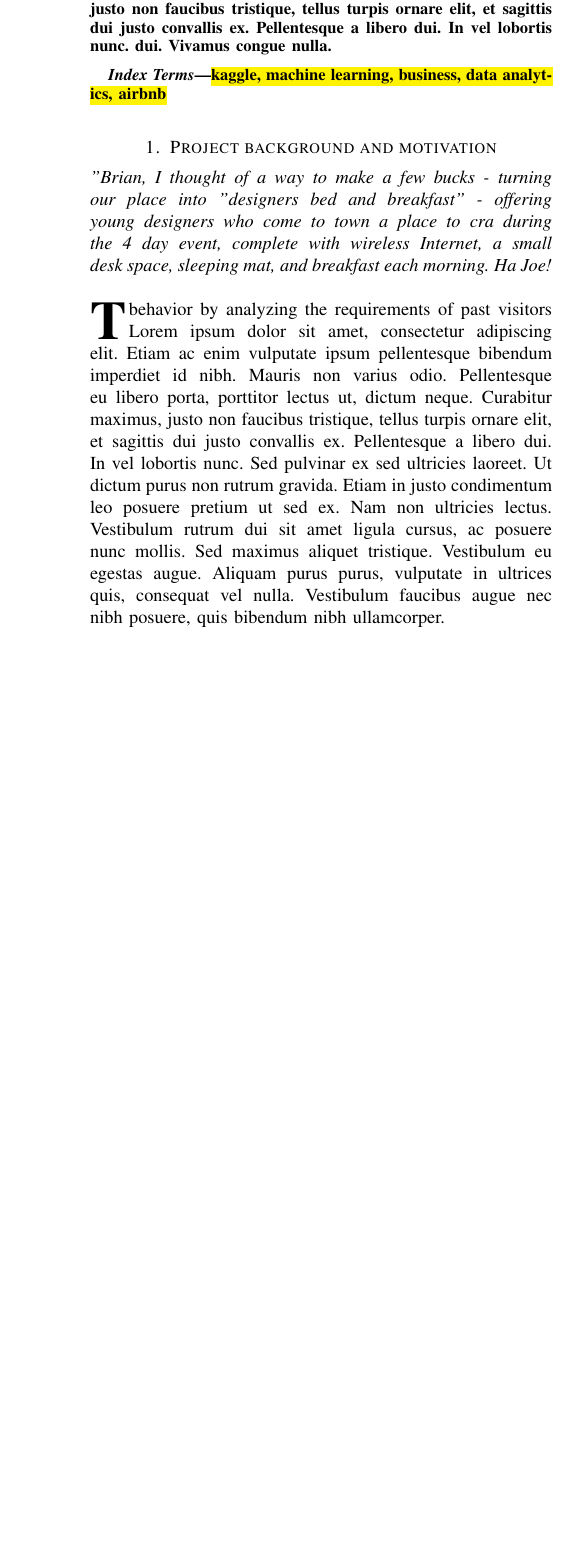
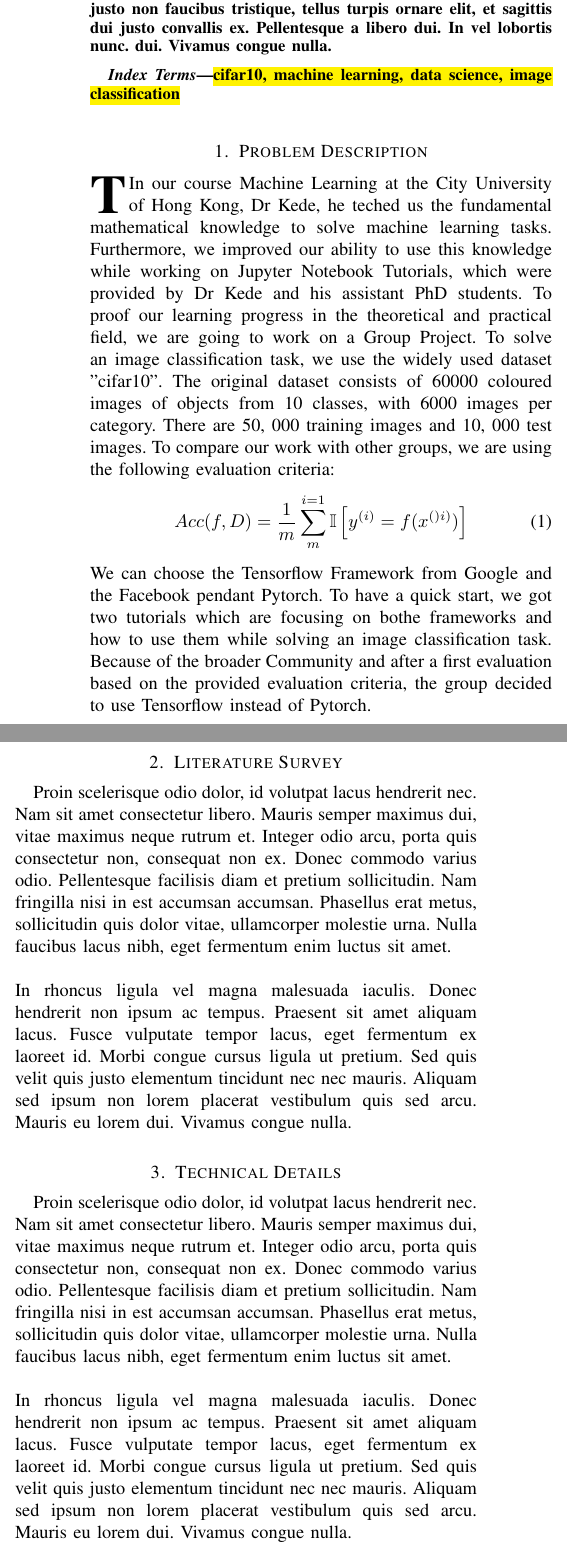
Before and after one commit to bohniti/The-CIFAR-10-dataset, a LaTeX paper (report/ML_Working_Paper.tex): part of one column of the page before the commit and two parts of the columns of page 1 of 2 after it, the two joined at a grey line, cut so that both start at the same text, the shorter picture padded with empty space. Compiled offline with pdfLaTeX.

Commit message:
added problem description to report

```diff
--- a/report/ML_Working_Paper.tex
+++ b/report/ML_Working_Paper.tex
@@ -39,17 +38,35 @@ Machine Learning for Business IS4861
 %\boldmath
 Lorem ipsum dolor sit amet, consectetur adipiscing elit. Etiam ac enim vulputate ipsum pellentesque bibendum imperdiet id nibh. Mauris non varius odio. Pellentesque eu libero porta, porttitor lectus ut, dictum neque. Curabitur maximus, justo non faucibus tristique, tellus turpis ornare elit, et sagittis dui justo convallis ex. Pellentesque a libero dui. In vel lobortis nunc. dui. Vivamus congue nulla.
 \end{abstract}
+
 % === KEYWORDS
 \begin{IEEEkeywords}
-\hl{kaggle, machine learning, business, data analytics, airbnb}
+\hl{cifar10, machine learning, data science, image classification}
 \end{IEEEkeywords}
+
 \IEEEpeerreviewmaketitle
-% === I. Project background and motivation
-\section{Project background and motivation}
-\noindent \begin{itshape}"Brian, I thought of a way to make a few bucks - turning our place into "designers bed and breakfast" - offering young designers who come to town a place to cra during the 4 day event, complete with wireless Internet, a small desk space, sleeping mat, and breakfast each morning. Ha Joe! \\
-\end{itshape}
-\IEEEPARstart{T}{}behavior by analyzing the requirements of past visitors
-Lorem ipsum dolor sit amet, consectetur adipiscing elit. Etiam ac enim vulputate ipsum pellentesque bibendum imperdiet id nibh. Mauris non varius odio. Pellentesque eu libero porta, porttitor lectus ut, dictum neque. Curabitur maximus, justo non faucibus tristique, tellus turpis ornare elit, et sagittis dui justo convallis ex. Pellentesque a libero dui. In vel lobortis nunc. Sed pulvinar ex sed ultricies laoreet. Ut dictum purus non rutrum gravida. Etiam in justo condimentum leo posuere pretium ut sed ex. Nam non ultricies lectus. Vestibulum rutrum dui sit amet ligula cursus, ac posuere nunc mollis. Sed maximus aliquet tristique. Vestibulum eu egestas augue. Aliquam purus purus, vulputate in ultrices quis, consequat vel nulla. Vestibulum faucibus augue nec nibh posuere, quis bibendum nibh ullamcorper.\\\\Proin scelerisque odio dolor, id volutpat lacus hendrerit nec. Nam sit amet consectetur libero. Mauris semper maximus dui, vitae maximus neque rutrum et. Integer odio arcu, porta quis consectetur non, consequat non ex. Donec commodo varius odio. Pellentesque facilisis diam et pretium sollicitudin. Nam fringilla nisi in est accumsan accumsan. Phasellus erat metus, sollicitudin quis dolor vitae, ullamcorper molestie urna. Nulla faucibus lacus nibh, eget fermentum enim luctus sit amet.\\\\In rhoncus ligula vel magna malesuada iaculis. Donec hendrerit non ipsum ac tempus. Praesent sit amet aliquam lacus. Fusce vulputate tempor lacus, eget fermentum ex laoreet id. Morbi congue cursus ligula ut pretium. Sed quis velit quis justo elementum tincidunt nec nec mauris. Aliquam sed ipsum non lorem placerat vestibulum quis sed arcu. Mauris eu lorem dui. Vivamus congue nulla.
+
+% === I. Problem description ============================
+\section{Problem Description}
+\IEEEPARstart{T}{}In our course Machine Learning at the City University of Hong Kong, Dr Kede, he teched us the fundamental mathematical knowledge to solve machine learning tasks. Furthermore, we improved our ability to use this knowledge while working on Jupyter Notebook Tutorials, which were provided by Dr Kede and his assistant PhD students. To proof our learning progress in the theoretical and practical field, we are going to work on a Group Project. To solve an image classification task, we use the widely used dataset "cifar10". The original dataset consists of 60000 coloured images of objects from 10 classes, with 6000 images per category. There are 50, 000 training images and 10, 000 test images. To compare our work with other groups, we are using the following evaluation criteria:
+\begin{equation}
+Acc(f,D) = \frac{1}{m}\sum_{m}^{i=1} \mathbb{I} \left [ y^{(i)} =f(x^{()i)})\right ]
+\end{equation}
+
+\noindent We can choose the Tensorflow Framework from Google and the Facebook pendant Pytorch. To have a quick start, we got two tutorials which are focusing on bothe frameworks and how to use them while solving an image classification task. Because of the broader Community and after a first evaluation based on the provided evaluation criteria, the group decided to use Tensorflow instead of Pytorch.
+% === II. Literature Survey ============================
+\section{Literature Survey}
+Proin scelerisque odio dolor, id volutpat lacus hendrerit nec. Nam sit amet consectetur libero. Mauris semper maximus dui, vitae maximus neque rutrum et. Integer odio arcu, porta quis consectetur non, consequat non ex. Donec commodo varius odio. Pellentesque facilisis diam et pretium sollicitudin. Nam fringilla nisi in est accumsan accumsan. Phasellus erat metus, sollicitudin quis dolor vitae, ullamcorper molestie urna. Nulla faucibus lacus nibh, eget fermentum enim luctus sit amet.\\\\In rhoncus ligula vel magna malesuada iaculis. Donec hendrerit non ipsum ac tempus. Praesent sit amet aliquam lacus. Fusce vulputate tempor lacus, eget fermentum ex laoreet id. Morbi congue cursus ligula ut pretium. Sed quis velit quis justo elementum tincidunt nec nec mauris. Aliquam sed ipsum non lorem placerat vestibulum quis sed arcu. Mauris eu lorem dui. Vivamus congue nulla.
+%
+% === III. Technical Details ============================
+%
+\section{Technical Details}
+Proin scelerisque odio dolor, id volutpat lacus hendrerit nec. Nam sit amet consectetur libero. Mauris semper maximus dui, vitae maximus neque rutrum et. Integer odio arcu, porta quis consectetur non, consequat non ex. Donec commodo varius odio. Pellentesque facilisis diam et pretium sollicitudin. Nam fringilla nisi in est accumsan accumsan. Phasellus erat metus, sollicitudin quis dolor vitae, ullamcorper molestie urna. Nulla faucibus lacus nibh, eget fermentum enim luctus sit amet.\\\\In rhoncus ligula vel magna malesuada iaculis. Donec hendrerit non ipsum ac tempus. Praesent sit amet aliquam lacus. Fusce vulputate tempor lacus, eget fermentum ex laoreet id. Morbi congue cursus ligula ut pretium. Sed quis velit quis justo elementum tincidunt nec nec mauris. Aliquam sed ipsum non lorem placerat vestibulum quis sed arcu. Mauris eu lorem dui. Vivamus congue nulla.
+%
+% === IV. Result Analysis============================
+%
+\section{Result Analysis}
+Proin scelerisque odio dolor, id volutpat lacus hendrerit nec. Nam sit amet consectetur libero. Mauris semper maximus dui, vitae maximus neque rutrum et. Integer odio arcu, porta quis consectetur non, consequat non ex. Donec commodo varius odio. Pellentesque facilisis diam et pretium sollicitudin. Nam fringilla nisi in est accumsan accumsan. Phasellus erat metus, sollicitudin quis dolor vitae, ullamcorper molestie urna. Nulla faucibus lacus nibh, eget fermentum enim luctus sit amet.\\\\In rhoncus ligula vel magna malesuada iaculis. Donec hendrerit non ipsum ac tempus. Praesent sit amet aliquam lacus. Fusce vulputate tempor lacus, eget fermentum ex laoreet id. Morbi congue cursus ligula ut pretium. Sed quis velit quis justo elementum tincidunt nec nec mauris. Aliquam sed ipsum non lorem placerat vestibulum quis sed arcu. Mauris eu lorem dui. Vivamus congue nulla.result analysis
 % ============================================
 \ifCLASSOPTIONcaptionsoff
   \newpage
```
Also changed, not shown: report/ML_Working_Paper.pdf, report/ML_Working_Paper.tex (13 more changed lines).
